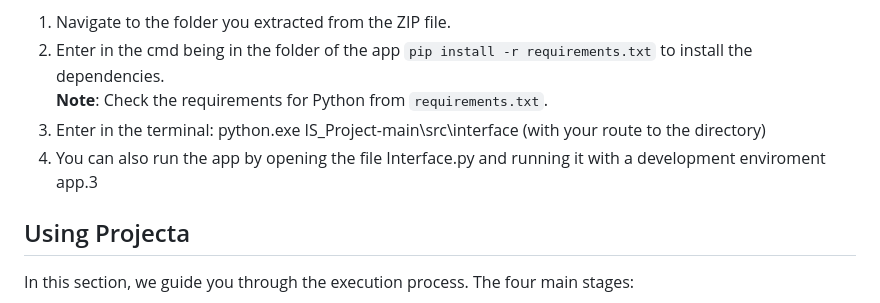
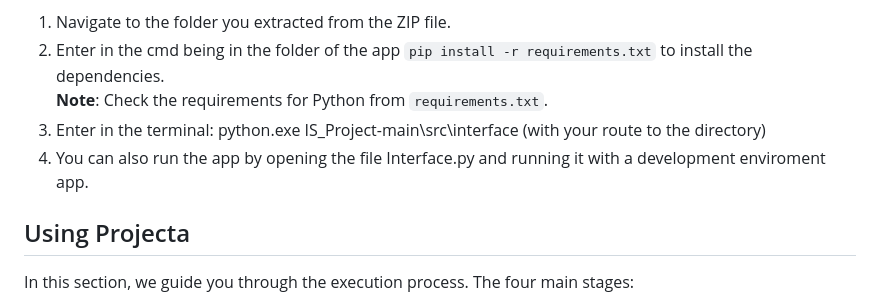
Before and after one commit to pedro-agrelo/IS_Project, a Markdown page: docs/README.md, the part around the change. GitHub-like rendering.

Commit message:
docs: Correción error README. Había una letra mal colocada.

```diff
--- a/docs/README.md
+++ b/docs/README.md
@@ -193,7 +193,7 @@ To Install Projecta:
 2. Enter in the cmd being in the folder of the app `pip install -r requirements.txt` to install the dependencies.
    **Note**: Check the requirements for Python from `requirements.txt`.
 3. Enter in the terminal: python.exe IS_Project-main\src\interface (with your route to the directory)
-4. You can also run the app by opening the file Interface.py and running it with a development enviroment app.3
+4. You can also run the app by opening the file Interface.py and running it with a development enviroment app.
 
 ## Using Projecta
 In this section, we guide you through the execution process. The four main stages:
```
